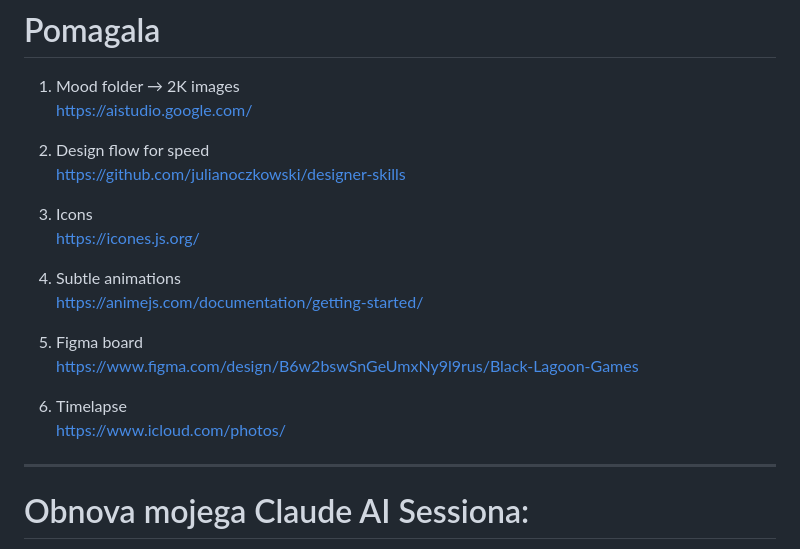
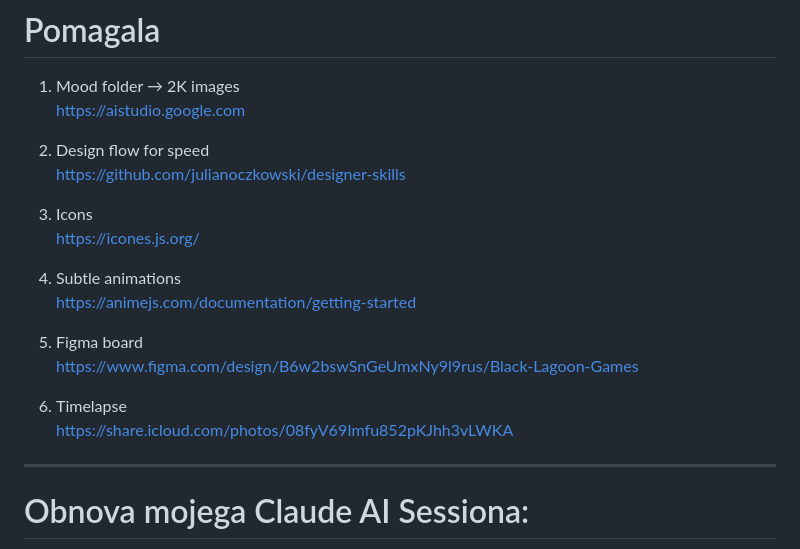
Before and after one commit to ziga-dev/zigaxblg, a Markdown page: README.md, the part around the change. Drawn GitHub-style.

Commit message:
Links broken fix

```diff
--- a/README.md
+++ b/README.md
@@ -208,7 +208,7 @@ To je to. 🫧
 # Pomagala
 
 1. Mood folder → 2K images
-https://aistudio.google.com/
+https://aistudio.google.com
 
 2. Design flow for speed
 https://github.com/julianoczkowski/designer-skills
@@ -217,13 +217,13 @@ https://github.com/julianoczkowski/designer-skills
 https://icones.js.org/
 
 4. Subtle animations
-https://animejs.com/documentation/getting-started/
+https://animejs.com/documentation/getting-started
 
 5. Figma board
 https://www.figma.com/design/B6w2bswSnGeUmxNy9l9rus/Black-Lagoon-Games
 
 6. Timelapse
-https://www.icloud.com/photos/
+https://share.icloud.com/photos/08fyV69Imfu852pKJhh3vLWKA
 
 ---
 
```
